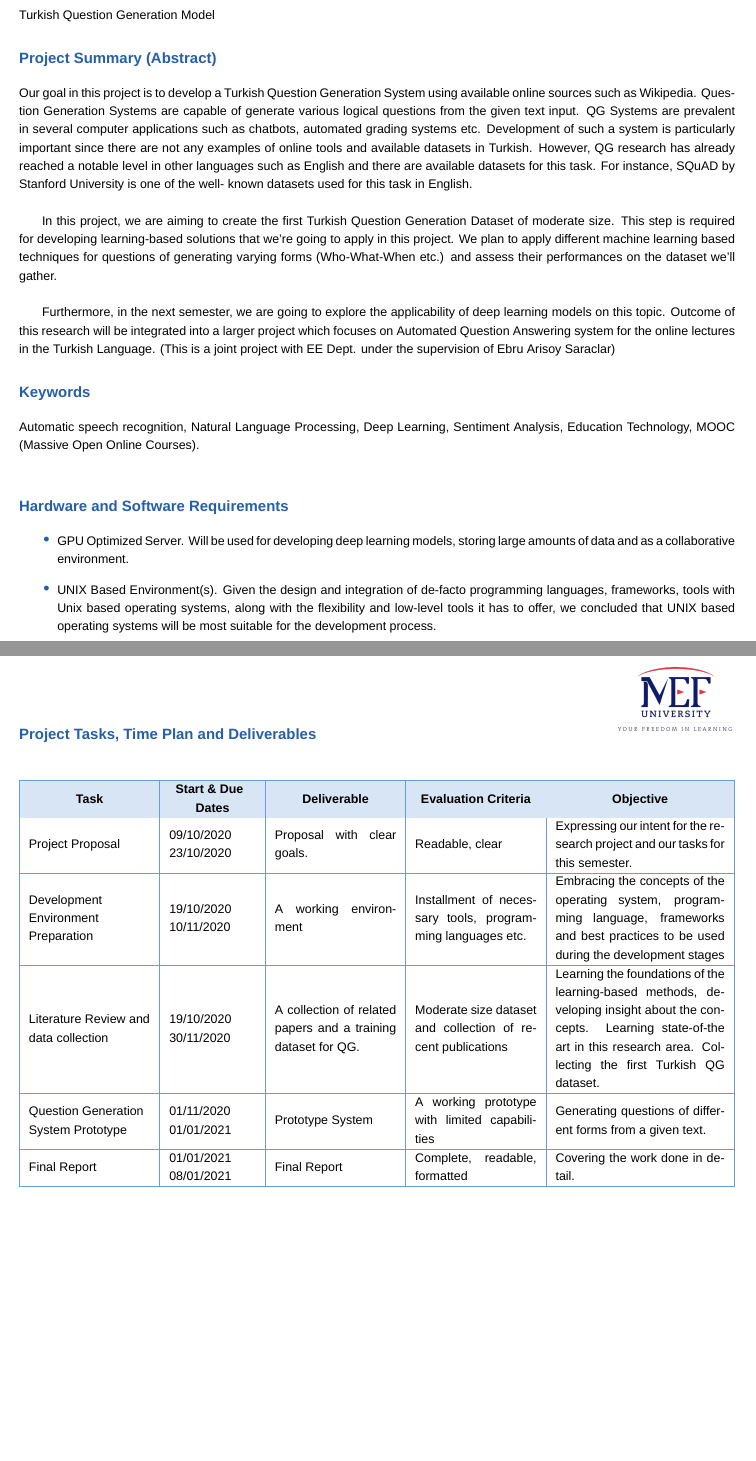
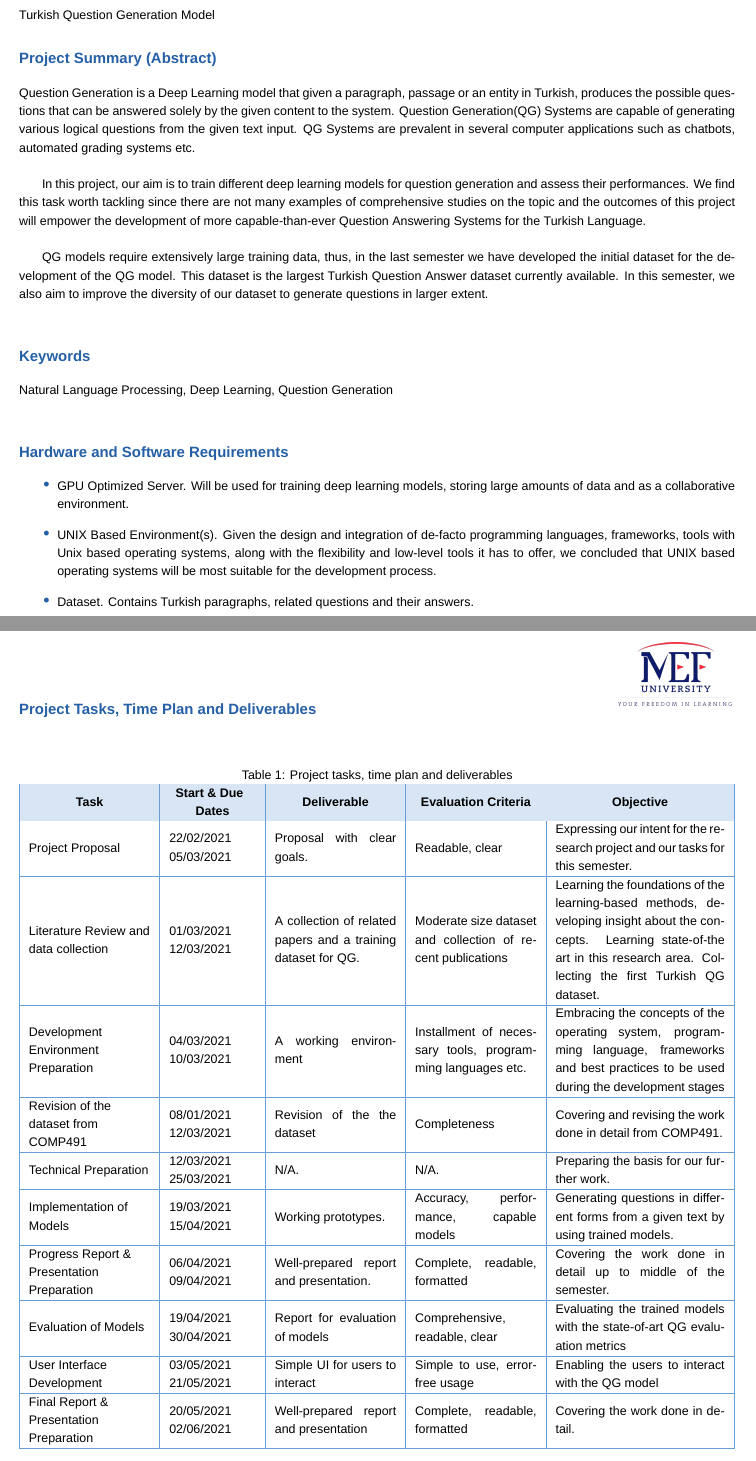
Before and after one commit to alpgokcek/turkish-qg-model, a LaTeX document (COMP492-Proposal/source/document.tex): two parts of pages 1 and 2 of 2 before the commit and two parts of pages 1 and 2 of 3 after it, joined at a grey line, cut so that both start at the same text, the shorter picture padded with empty space. Compiled offline with XeLaTeX; a missing font is replaced by an installed copy or a similar font.

Commit message:
proposal completed.

```diff
--- a/COMP492-Proposal/source/document.tex
+++ b/COMP492-Proposal/source/document.tex
@@ -59,28 +59,31 @@
 
 	\section{Project Summary (Abstract)}
 
-	Our goal in this project is to develop a Turkish Question Generation System using available online sources such as Wikipedia. Question Generation Systems are capable of generate various logical questions from the given text input. QG Systems are prevalent in several computer applications such as chatbots, automated grading systems etc. Development of such a system is particularly important since there are not any examples of online tools and available datasets in Turkish. However, QG research has already reached a notable level in other languages such as English and there are available datasets for this task. For instance, SQuAD by Stanford University is one of the well- known datasets used for this task in English. \newline \par
+	Question Generation is a Deep Learning model that given a paragraph, passage or an entity in Turkish, produces the possible questions that can be answered solely by the given content to the system. Question Generation(QG) Systems are capable of generating various logical questions from the given text input. QG Systems are prevalent in several computer applications such as chatbots, automated grading systems etc.\newline \par
 
-	In this project, we are aiming to create the first Turkish Question Generation Dataset of moderate size. This step is required for developing learning-based solutions that we’re going to apply in this project. We plan to apply different machine learning based techniques for questions of generating varying forms (Who-What-When etc.) and assess their performances on the dataset we’ll gather. \newline \par
+	In this project, our aim is to train different deep learning models for question generation and assess their performances. We find this task worth tackling since there are not many examples of comprehensive studies on the topic and the outcomes of this project will empower the development of more capable-than-ever Question Answering Systems for the Turkish Language. \newline \par
 
-	Furthermore, in the next semester, we are going to explore the applicability of deep learning models on this topic. Outcome of this research will be integrated into a larger project which focuses on Automated Question Answering system for the online lectures in the Turkish Language. (This is a joint project with EE Dept. under the supervision of Ebru Arisoy Saraclar)
+	QG models require extensively large training data, thus, in the last semester we have developed the initial dataset for the development of the QG model. This dataset is the largest Turkish Question Answer dataset currently available. In this semester, we also aim to improve the diversity of our dataset to generate questions in larger extent. \newline \par
+
 
 	\section{Keywords}
-
-	Automatic speech recognition, Natural Language Processing, Deep Learning, Sentiment Analysis, Education Technology, MOOC (Massive Open Online Courses). \newline \par
+	Natural Language Processing, Deep Learning, Question Generation \newline \par
 
 	\section{Hardware and Software Requirements}
 
 	\begin{itemize}[label=\textcolor{darkazure}{\Large\textbullet}]
-		\item GPU Optimized Server. Will be used for developing deep learning models, storing large amounts of data and as a collaborative environment.
+		\item GPU Optimized Server. Will be used for training deep learning models, storing large amounts of data and as a collaborative environment.
 
 		\item UNIX Based Environment(s). Given the design and integration of de-facto programming languages, frameworks, tools with Unix based operating systems, along with the flexibility and low-level tools it has to offer, we concluded that UNIX based operating systems will be most suitable for the development process.
+
+		\item Dataset.  Contains Turkish paragraphs, related questions and their answers.
 	\end{itemize}
 
 
 	\section{Project Tasks, Time Plan and Deliverables}
 	\begin{center}
 		\begin{table}[H]
+			\caption{Project tasks, time plan and deliverables}
 			\begin{tabularx}{\textwidth}{|>{\raggedright\arraybackslash}m{28mm}|m{20mm}|m{28mm}|m{28mm}|m{39mm}|}
 				\rowcolor[RGB]{215,229,244}
 				\hline
@@ -89,12 +92,25 @@
 				& \multicolumn{1}{>{\centering\arraybackslash}m{28mm}|}{\textbf{Deliverable}}
 				& \multicolumn{1}{>{\centering\arraybackslash}m{28mm}|}{\textbf{Evaluation Criteria}}
 				& \multicolumn{1}{>{\centering\arraybackslash}m{39mm}|}{\textbf{Objective}}\\
-				Project Proposal & 09/10/2020\newline 23/10/2020 & Proposal with clear goals. & Readable, clear & Expressing our intent for the research project and our tasks for this semester. \\ \hline
-				Development\newline Environment\newline Preparation & 19/10/2020\newline10/11/2020 & A working environment & Installment of necessary tools, programming languages etc. & Embracing the concepts of the operating system, programming language, frameworks and best practices to be used during the development stages \\ \hline
-				Literature Review and data collection & 19/10/2020\newline30/11/2020 & A collection of related papers and a training dataset for QG. & Moderate size dataset and collection of recent publications & Learning the foundations of the learning-based methods, developing insight about the concepts. Learning state-of-the art in this research area. Collecting the first Turkish QG dataset. \\ \hline
-				Question Generation System Prototype & 01/11/2020\newline01/01/2021 & Prototype System & A working prototype with limited capabilities & Generating questions of different forms from a given text. \\ \hline
-				Final Report & 01/01/2021\newline08/01/2021 & Final Report & Complete, readable, formatted & Covering the work done in detail. \\
-				\hline
+				Project Proposal & 22/02/2021\newline 05/03/2021 & Proposal with clear goals. & Readable, clear & Expressing our intent for the research project and our tasks for this semester. \\ \hline
+
+				Literature Review and data collection & 01/03/2021\newline12/03/2021 & A collection of related papers and a training dataset for QG. & Moderate size dataset and collection of recent publications & Learning the foundations of the learning-based methods, developing insight about the concepts. Learning state-of-the art in this research area. Collecting the first Turkish QG dataset. \\ \hline
+
+				Development\newline Environment\newline Preparation & 04/03/2021\newline10/03/2021 & A working environment & Installment of necessary tools, programming languages etc. & Embracing the concepts of the operating system, programming language, frameworks and best practices to be used during the development stages \\ \hline
+
+				Revision of the dataset from COMP491 & 08/01/2021\newline12/03/2021 & Revision of the the dataset & Completeness & Covering and revising the work done in detail from COMP491. \\ \hline
+
+				Technical Preparation & 12/03/2021\newline 25/03/2021 & N/A. & N/A. & Preparing the basis for our further work. \\ \hline
+
+				Implementation of Models & 19/03/2021\newline 15/04/2021 & Working prototypes. & Accuracy, performance, capable models & Generating questions in different forms from a given text by using trained models. \\ \hline
+
+				Progress Report \& Presentation Preparation & 06/04/2021\newline 09/04/2021 & Well-prepared report and presentation. & Complete, readable, formatted & Covering the work done in detail up to middle of the semester. \\ \hline
+
+				Evaluation of Models & 19/04/2021\newline 30/04/2021 & Report for evaluation of models  & Comprehensive, readable, clear & Evaluating the trained models with the state-of-art QG evaluation metrics \\ \hline
+
+				User Interface Development & 03/05/2021\newline 21/05/2021 & Simple UI for users to interact & Simple to use, error-free usage & Enabling the users to interact with the QG model  \\ \hline
+
+				Final Report \& Presentation Preparation & 20/05/2021\newline 02/06/2021 & Well-prepared report and presentation & Complete, readable, formatted & Covering the work done in detail. \\ \hline
 			\end{tabularx}
 		\end{table}
 	\end{center}
@@ -101,3 +121,4 @@
+	\end{figure}
 
 
 	\section{Project Team and Authority Information}
```
Also changed, not shown: COMP492-Proposal/assets/gantt/gantt-chart.pdf, COMP492-Proposal/source/document.pdf, COMP492-Proposal/source/document.tex (11 more changed lines), 2 other files.
